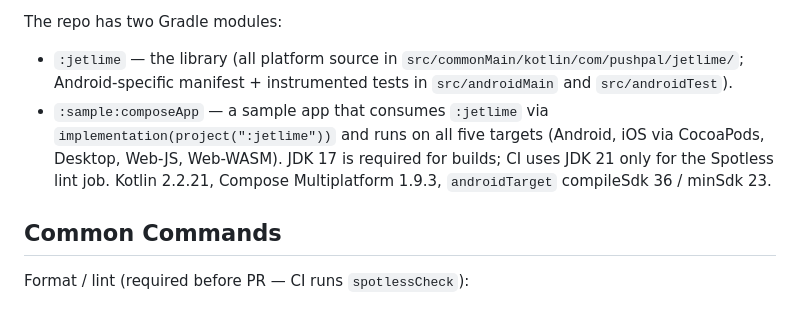
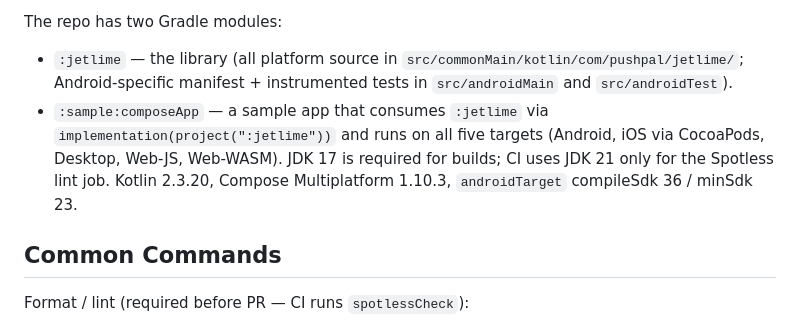
Before and after one commit to pushpalroy/JetLime, a Markdown page: CLAUDE.md, the part around the change. GitHub-like rendering.

```diff
--- a/CLAUDE.md
+++ b/CLAUDE.md
@@ -9,7 +9,7 @@ JetLime is a Kotlin Multiplatform (KMP) Compose Multiplatform library that rende
 The repo has two Gradle modules:
 - `:jetlime` — the library (all platform source in `src/commonMain/kotlin/com/pushpal/jetlime/`; Android-specific manifest + instrumented tests in `src/androidMain` and `src/androidTest`).
 - `:sample:composeApp` — a sample app that consumes `:jetlime` via `implementation(project(":jetlime"))` and runs on all five targets (Android, iOS via CocoaPods, Desktop, Web-JS, Web-WASM).
-JDK 17 is required for builds; CI uses JDK 21 only for the Spotless lint job. Kotlin 2.2.21, Compose Multiplatform 1.9.3, `androidTarget` compileSdk 36 / minSdk 23.
+JDK 17 is required for builds; CI uses JDK 21 only for the Spotless lint job. Kotlin 2.3.20, Compose Multiplatform 1.10.3, `androidTarget` compileSdk 36 / minSdk 23.
 
 ## Common Commands
 
```
Also changed, not shown: README.md (+2 -2 lines).
